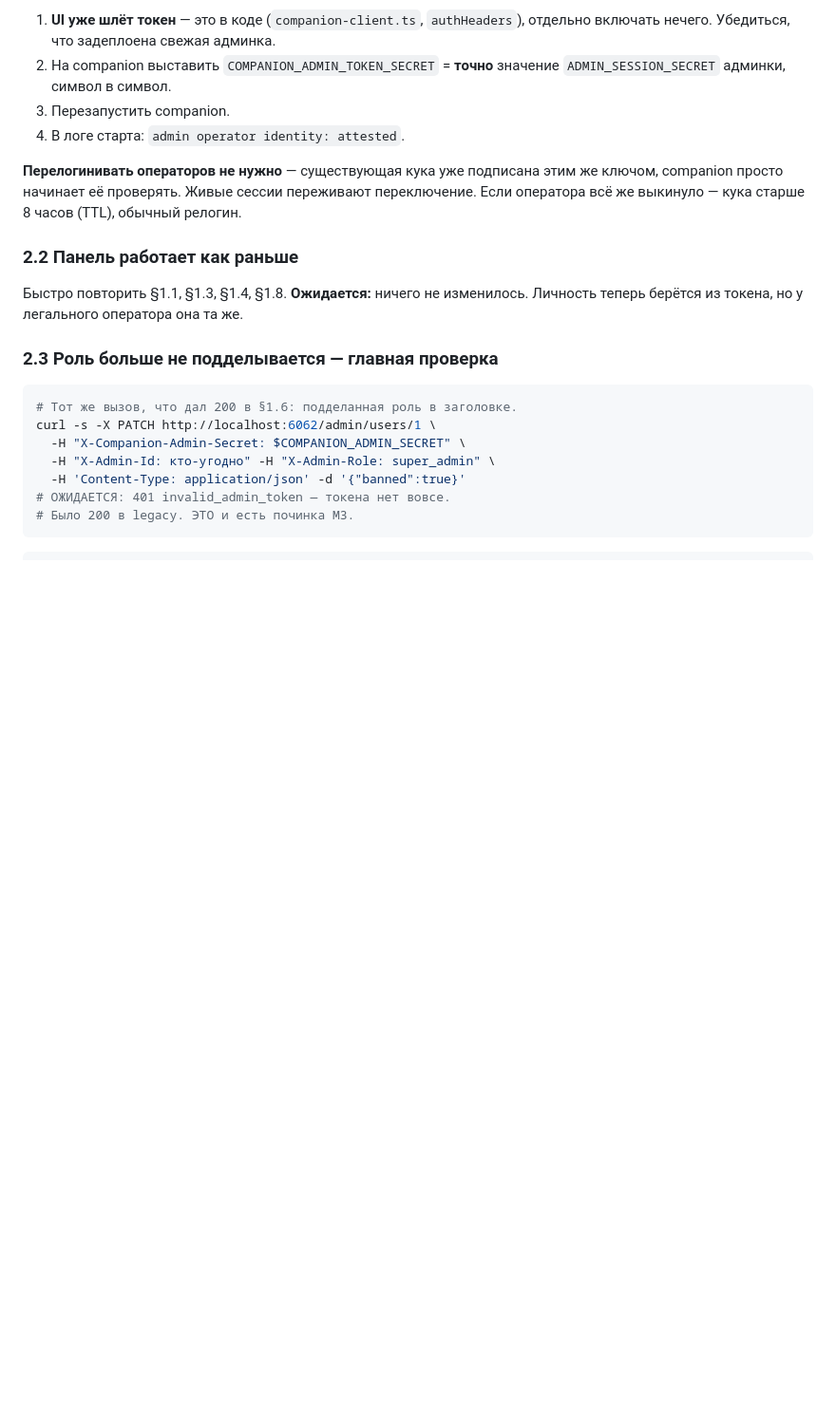
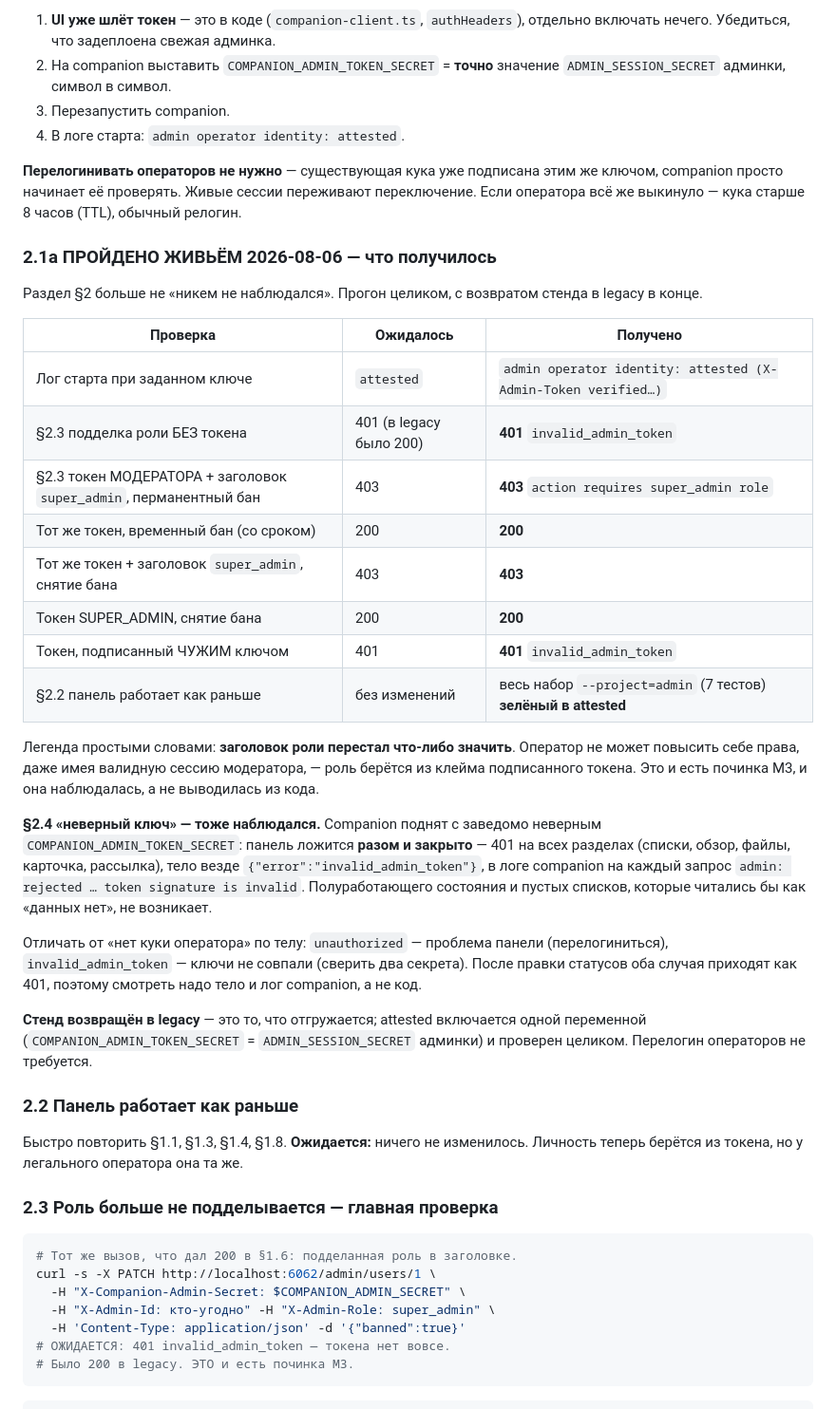
Before and after one commit to XxHaykxX/Anoon, a Markdown page: docs/qa/QA-ADMIN.md, the part around the change. Shown at 95% size. Drawn GitHub-style; blank space fills up the shorter version.

Commit message:
docs: the attested-mode pass finally happened — §2 is observation now
§2 of the admin QA checklist had never been run: it described what attested mode
should do, derived from the code, with a note that nobody had watched it. It has
now been run end to end on the stand, and the numbers are in the doc.

The finding that matters is the one the mode exists for: with the token secret
configured, the X-Admin-Role header stops meaning anything. A caller with no
token is refused outright where legacy answered 200, and — the real point — an
operator holding a genuine MODERATOR session cannot promote themselves by
sending super_admin in a header: 403, twice, on both super_admin-only actions,
while the same operator's permitted action (a timed ban) still succeeds. A token
signed with the wrong key is refused wholesale.

§2.2 ("the panel still works") is asserted harder than a click-through: the whole
admin e2e suite passes with identity attested, all 7 tests, unchanged.

§2.4 was the other never-observed scenario — a mismatched key. It fails CLOSED:
every section 401 with invalid_admin_token in the body and a per-request reason
in companion's log, rather than degrading into empty lists that would read as
"there is no data". That pairing only became readable today: before the status
fix, the same failure surfaced as 400/502.

The stand is back on legacy, which is what ships. Attested is one env var away
and now fully exercised.

Co-Authored-By: Claude Opus 5 (1M context) <noreply@anthropic.com>

```diff
--- a/docs/qa/QA-ADMIN.md
+++ b/docs/qa/QA-ADMIN.md
@@ -226,6 +226,43 @@ curl -s -X PATCH http://localhost:6062/admin/users/1 \
 переключение. Если оператора всё же выкинуло — кука старше 8 часов (TTL), обычный
 релогин.
 
+### 2.1a ПРОЙДЕНО ЖИВЬЁМ 2026-08-06 — что получилось
+
+Раздел §2 больше не «никем не наблюдался». Прогон целиком, с возвратом стенда в
+legacy в конце.
+
+| Проверка | Ожидалось | Получено |
+|---|---|---|
+| Лог старта при заданном ключе | `attested` | `admin operator identity: attested (X-Admin-Token verified…)` |
+| §2.3 подделка роли БЕЗ токена | 401 (в legacy было 200) | **401** `invalid_admin_token` |
+| §2.3 токен МОДЕРАТОРА + заголовок `super_admin`, перманентный бан | 403 | **403** `action requires super_admin role` |
+| Тот же токен, временный бан (со сроком) | 200 | **200** |
+| Тот же токен + заголовок `super_admin`, снятие бана | 403 | **403** |
+| Токен SUPER_ADMIN, снятие бана | 200 | **200** |
+| Токен, подписанный ЧУЖИМ ключом | 401 | **401** `invalid_admin_token` |
+| §2.2 панель работает как раньше | без изменений | весь набор `--project=admin` (7 тестов) **зелёный в attested** |
+
+Легенда простыми словами: **заголовок роли перестал что-либо значить**. Оператор
+не может повысить себе права, даже имея валидную сессию модератора, — роль
+берётся из клейма подписанного токена. Это и есть починка M3, и она наблюдалась,
+а не выводилась из кода.
+
+**§2.4 «неверный ключ» — тоже наблюдался.** Companion поднят с заведомо неверным
+`COMPANION_ADMIN_TOKEN_SECRET`: панель ложится **разом и закрыто** — 401 на всех
+разделах (списки, обзор, файлы, карточка, рассылка), тело везде
+`{"error":"invalid_admin_token"}`, в логе companion на каждый запрос
+`admin: rejected … token signature is invalid`. Полуработающего состояния и
+пустых списков, которые читались бы как «данных нет», не возникает.
+
+Отличать от «нет куки оператора» по телу: `unauthorized` — проблема панели
+(перелогиниться), `invalid_admin_token` — ключи не совпали (сверить два секрета).
+После правки статусов оба случая приходят как 401, поэтому смотреть надо тело и
+лог companion, а не код.
+
+**Стенд возвращён в legacy** — это то, что отгружается; attested включается одной
+переменной (`COMPANION_ADMIN_TOKEN_SECRET` = `ADMIN_SESSION_SECRET` админки) и
+проверен целиком. Перелогин операторов не требуется.
+
 ### 2.2 Панель работает как раньше
 Быстро повторить §1.1, §1.3, §1.4, §1.8. **Ожидается:** ничего не изменилось.
 Личность теперь берётся из токена, но у легального оператора она та же.
```
